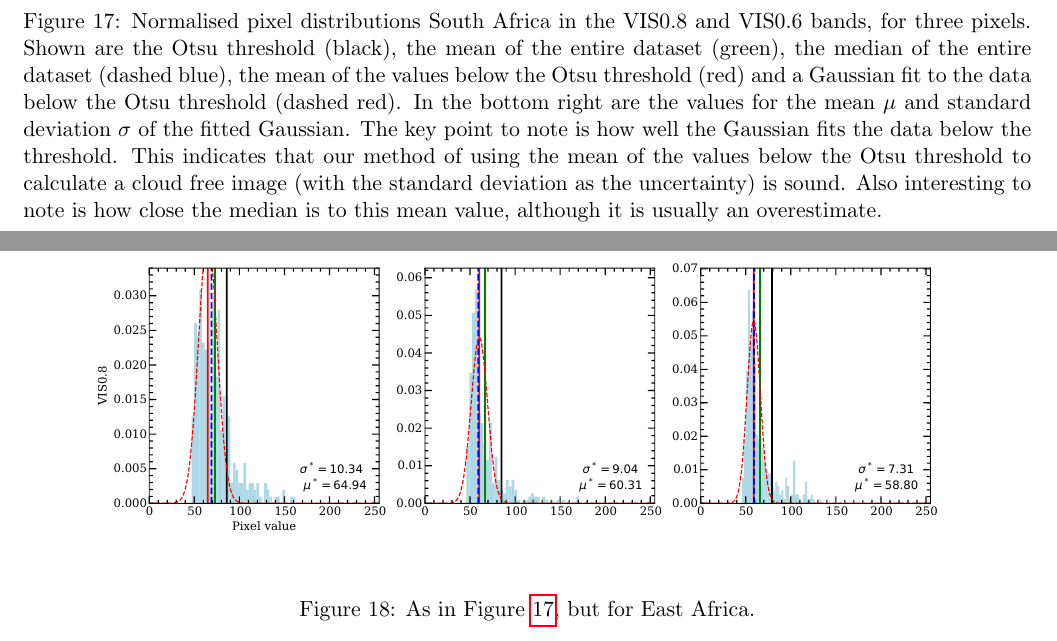
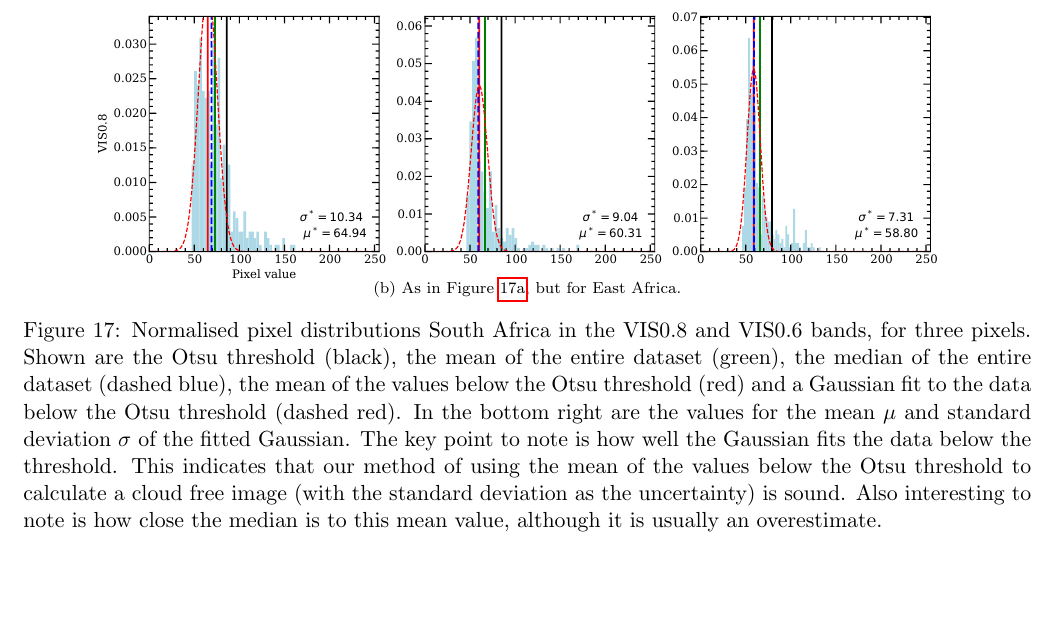
Before and after one commit to lconaboy/weathr, a LaTeX paper (report/report.tex, which reads report/discussion.tex): two parts of pages 25 and 26 of 37 before the commit and part of page 23 of 32 after it, the two joined at a grey line, cut so that both start at the same text, the shorter picture padded with empty space. Compiled offline with pdfLaTeX.

Commit message:
Put pixel dists on single page. Involves ugly hacky heck. wyt?

```diff
--- a/report/discussion.tex
+++ b/report/discussion.tex
@@ -87,25 +94,26 @@ slightly overestimate.
+  \begin{subfigure}{\textwidth}
+    \centering
+    \includegraphics[width=\textwidth]{figures/pixel_distributions_stats_eastafrica}
+    \vspace*{-0.6in}
+    \caption{As in Figure \ref{fig:pix_d_south}, but for East Africa.}
+    \label{fig:pix_d_east}
+  \end{subfigure}
   \caption{Normalised pixel distributions South Africa in the VIS0.8
     and VIS0.6 bands, for three pixels. Shown are the Otsu threshold
     (black), the mean of the entire dataset (green), the median of the
     entire dataset (dashed blue), the mean of the values below the
     Otsu threshold (red) and a Gaussian fit to the data below the Otsu
     threshold (dashed red). In the bottom right are the values for the
-    mean $\mu$ and standard deviation $\sigma$ of the fitted Gaussian. The
-    key point to note is how well the Gaussian fits the data below the
-    threshold. This indicates that our method of using the mean of the
-    values below the Otsu threshold to calculate a cloud free image
-    (with the standard deviation as the uncertainty) is sound. Also
-    interesting to note is how close the median is to this mean value,
-    although it is usually an overestimate.}
-  \label{fig:pix_d_south}
+    mean $\mu$ and standard deviation $\sigma$ of the fitted
+    Gaussian. The key point to note is how well the Gaussian fits the
+    data below the threshold. This indicates that our method of using
+    the mean of the values below the Otsu threshold to calculate a
+    cloud free image (with the standard deviation as the uncertainty)
+    is sound. Also interesting to note is how close the median is to
+    this mean value, although it is usually an overestimate.}
+  \label{fig:pix_d}
 \end{figure*}
 
-\begin{figure*}
-  \centering
-  \includegraphics[width=\textwidth]{figures/pixel_distributions_stats_eastafrica}
-  \caption{As in Figure \ref{fig:pix_d_south}, but for East Africa.}
-  \label{fig:pix_d_east}
-\end{figure*}
 
 \subsection{Cloud coverage}
 \label{sec:disc:cc}
--- a/report/report.tex
+++ b/report/report.tex
@@ -24,7 +24,7 @@
 \setlength{\columnsep}{0.5cm}
 \setlength{\parskip}{0pt}
 
-\usepackage[a4paper, total={7in,8in}]{geometry}
+\usepackage[a4paper, total={7in,9in}]{geometry}
 
 % MOM stop splitting the footnotes
 \interfootnotelinepenalty=10000
@@ -65,6 +65,12 @@ contents={%
 }
 
 \usepackage{geometry}
+
+% Hacky. On the page with the pixel distributions, putting both
+% figures on a single page makes the texr overflow onto the page
+% number. Haven't found a good way to move the page number for a
+% single page, so this moves page number for every page.
+\setlength{\footskip}{1in}
 
 \begin{document}
 
```
Also changed, not shown: report/discussion.tex (9 more changed lines).
